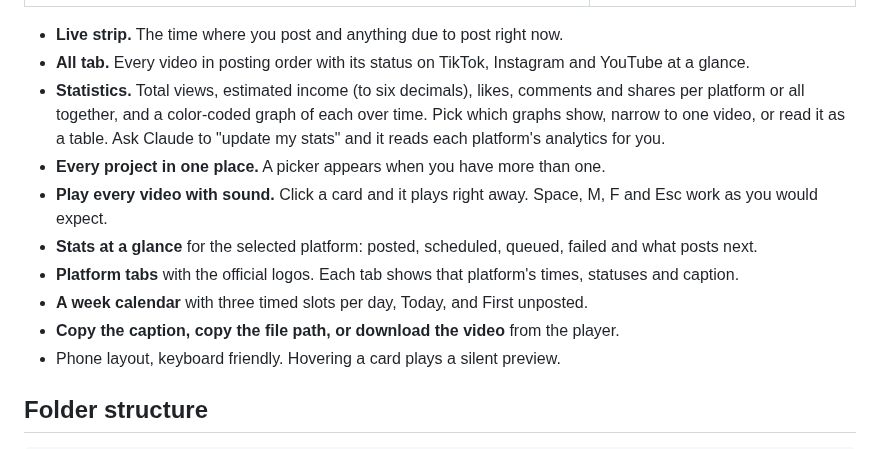
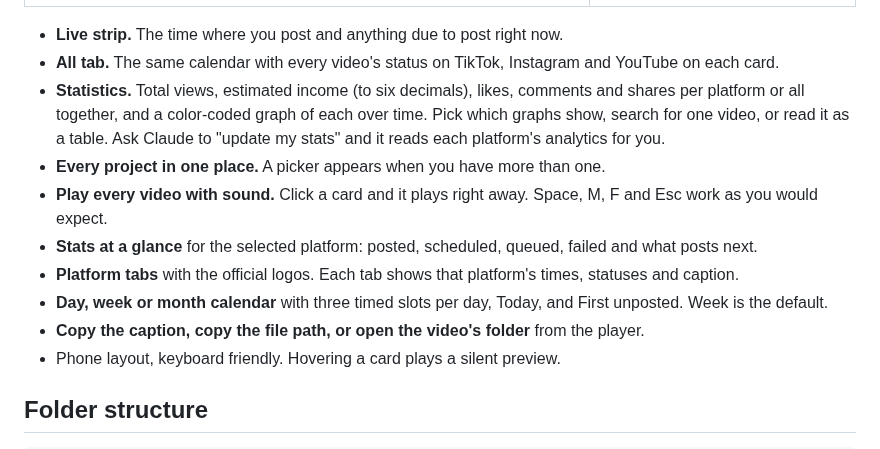
Before and after one commit to edison16a/Content-Machine, a Markdown page: README.md, the part around the change. GitHub-like rendering.

Commit message:
docs(readme): mention calendar views, the picker and Open folder
Co-Authored-By: Claude Opus 5.5 <noreply@anthropic.com>
Claude-Session: https://claude.ai/code/session_014pjEbcESahBqPSDucP2AQy
Co-authored-by: Edison Law <edisonlaw16@gmail.com>

```diff
--- a/README.md
+++ b/README.md
@@ -136,14 +136,14 @@ The conversation from the screenshot at the top, as text:
 </table>
 
 - **Live strip.** The time where you post and anything due to post right now.
-- **All tab.** Every video in posting order with its status on TikTok, Instagram and YouTube at a glance.
-- **Statistics.** Total views, estimated income (to six decimals), likes, comments and shares per platform or all together, and a color-coded graph of each over time. Pick which graphs show, narrow to one video, or read it as a table. Ask Claude to "update my stats" and it reads each platform's analytics for you.
+- **All tab.** The same calendar with every video's status on TikTok, Instagram and YouTube on each card.
+- **Statistics.** Total views, estimated income (to six decimals), likes, comments and shares per platform or all together, and a color-coded graph of each over time. Pick which graphs show, search for one video, or read it as a table. Ask Claude to "update my stats" and it reads each platform's analytics for you.
 - **Every project in one place.** A picker appears when you have more than one.
 - **Play every video with sound.** Click a card and it plays right away. Space, M, F and Esc work as you would expect.
 - **Stats at a glance** for the selected platform: posted, scheduled, queued, failed and what posts next.
 - **Platform tabs** with the official logos. Each tab shows that platform's times, statuses and caption.
-- **A week calendar** with three timed slots per day, Today, and First unposted.
-- **Copy the caption, copy the file path, or download the video** from the player.
+- **Day, week or month calendar** with three timed slots per day, Today, and First unposted. Week is the default.
+- **Copy the caption, copy the file path, or open the video's folder** from the player.
 - Phone layout, keyboard friendly. Hovering a card plays a silent preview.
 
 ## Folder structure
```
